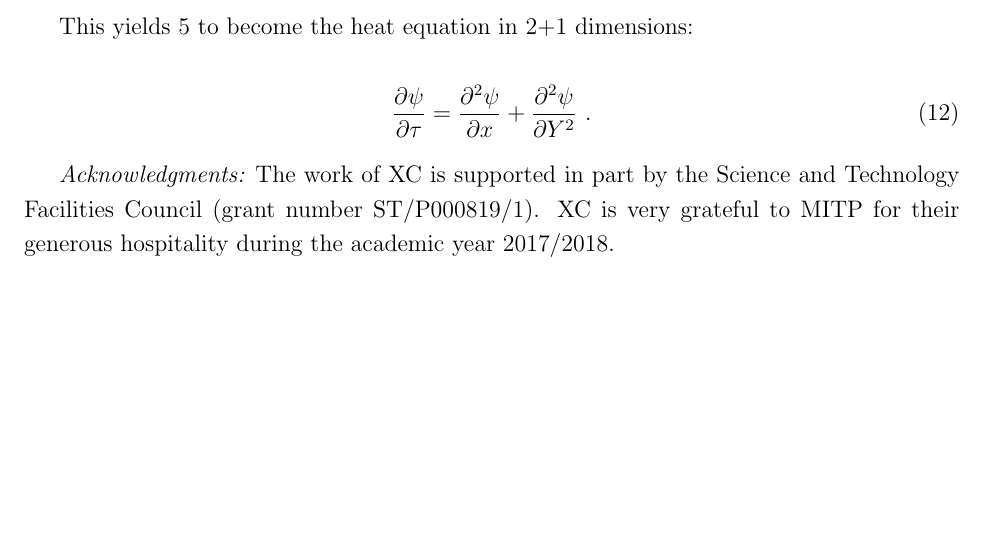
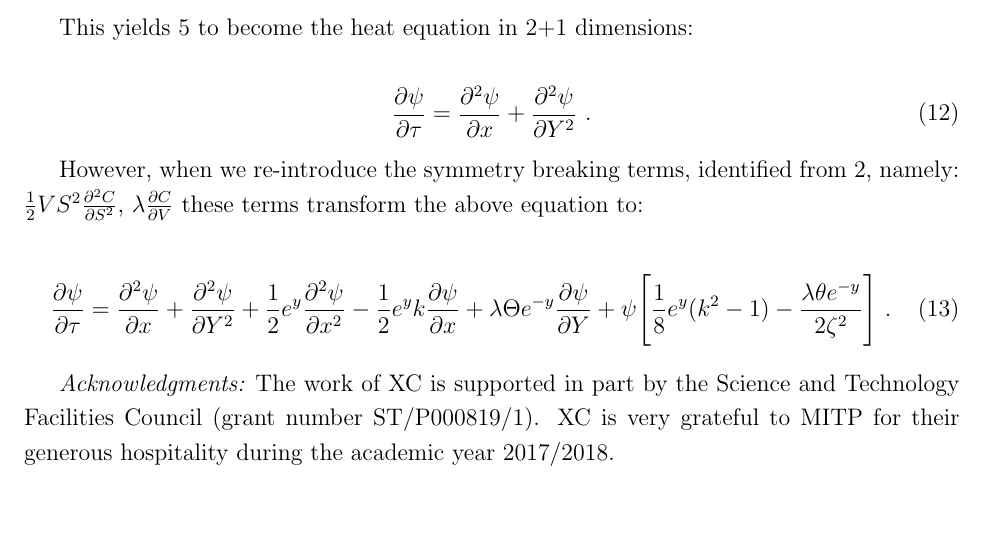
Before and after one commit to nmw24/Symmetries, a LaTeX paper (sym option pricing.tex): part of page 3 of 3, cut so that both start at the same text, the shorter picture padded with empty space. Compiled offline with pdfLaTeX.

Commit message:
Update sym option pricing.tex
Updated for inclusion of symmetries breaking terms in heat equation

```diff
--- a/sym option pricing.tex
+++ b/sym option pricing.tex
@@ -219,6 +219,15 @@ This yields \ref{pre-exponential} to become the heat equation in 2+1 dimensions:
 
 
 
+However, when we re-introduce the symmetry breaking terms, identified from \ref{full merton}, namely: $\frac{1}{2} V S^2 \frac{\partial^2 C}{\partial S^2}$,  $\lambda \frac{\partial C}{\partial V} $ these terms transform the above equation to:
+
+\begin{equation}
+\frac{\partial \psi}{\partial \tau} = \frac{\partial^2 \psi}{\partial x} + \frac{\partial^2 \psi}{\partial Y^2} + \frac{1}{2}e^{y}\frac{\partial^2 \psi}{\partial x^2} -\frac{1}{2}e^{y}k\frac{\partial \psi}{\partial x} + \lambda\Theta e^{-y}\frac{\partial\psi}{\partial Y} + \psi \Bigg{[} \frac{1}{8}e^{y}(k^{2} - 1) - \frac{\lambda\theta e^{-y}}{2\zeta^{2}} \Bigg{]}~.
+\end{equation}
+
+
+
+
 
 
 
```
Also changed, not shown: sym option pricing.tex (2 more changed lines).
